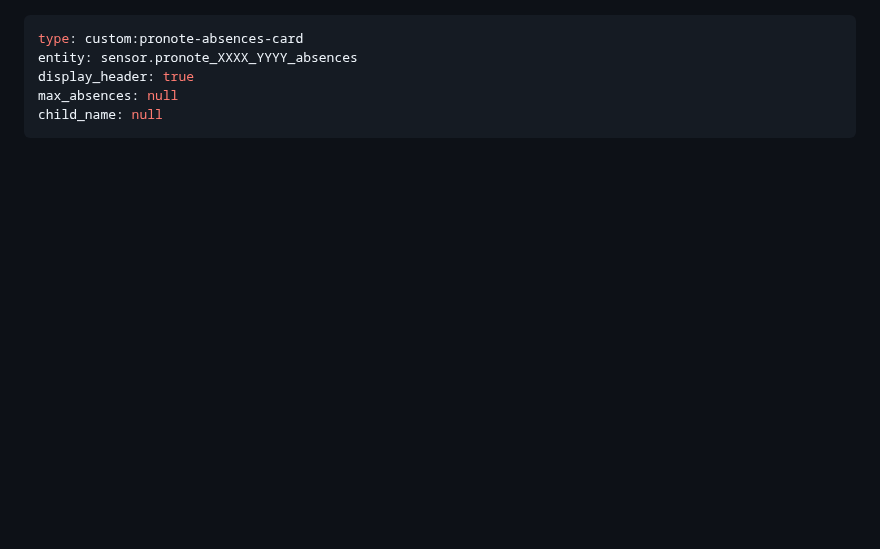
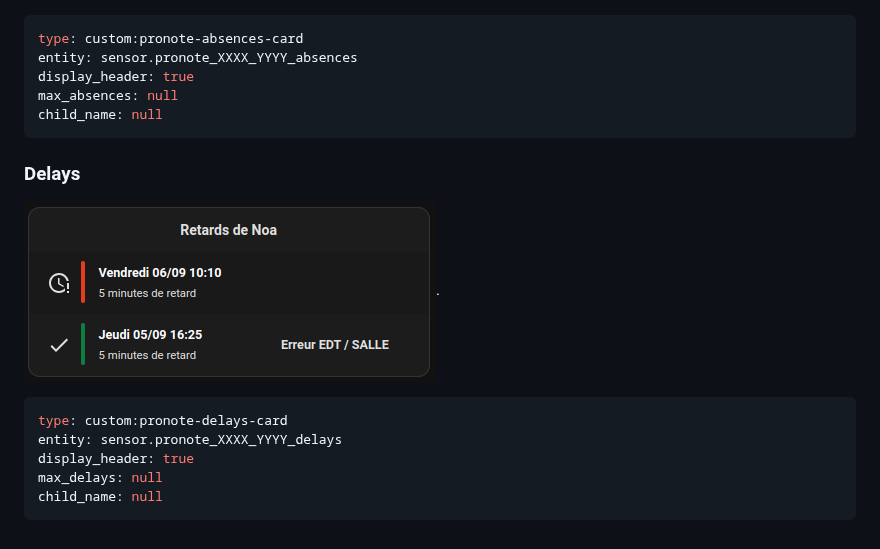
Before and after one commit to delphiki/lovelace-pronote, a Markdown page: README.md, the part around the change. GitHub-like rendering; pictures changed too: doc/images/delays-card.png (added); blank space fills up the shorter version.

Commit message:
doc: add example for delays card

````diff
--- a/README.md
+++ b/README.md
@@ -111,3 +111,15 @@ display_header: true
 max_absences: null
 child_name: null
 ```
+
+### Delays
+
+![Absences card example](/doc/images/delays-card.png "Delays card example").
+
+```yaml
+type: custom:pronote-delays-card
+entity: sensor.pronote_XXXX_YYYY_delays
+display_header: true
+max_delays: null
+child_name: null
+```
````
